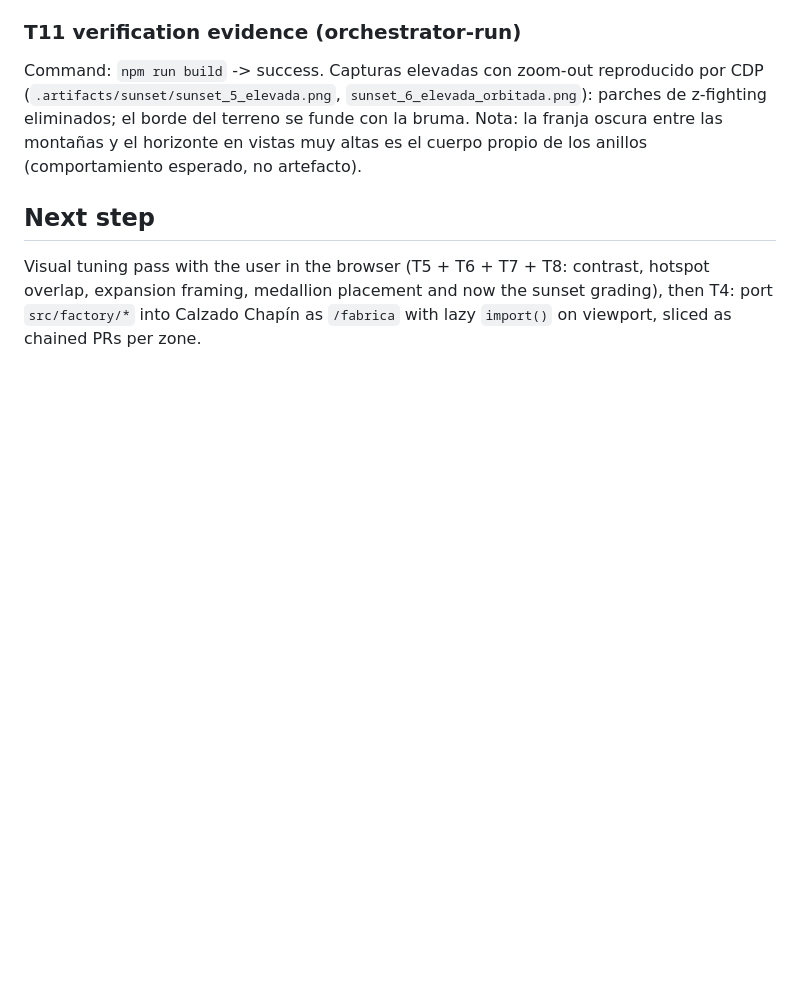
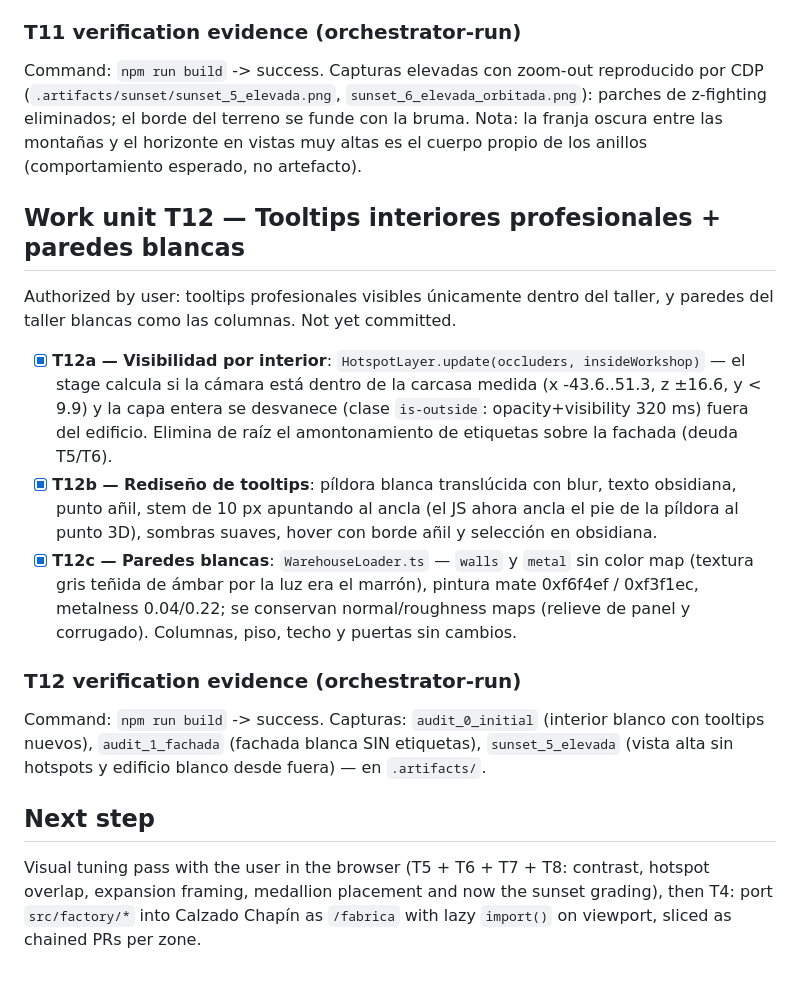
Before and after one commit to Omarsx1/Taller-Calzado-Chap-n, a Markdown page: odd/tasks/fabrica-virtual-blockout.md, the part around the change. Rendered like a GitHub page; blank space fills up the shorter version.

Commit message:
docs(odd): registra la unidad de trabajo T12 de tooltips y paredes

```diff
--- a/odd/tasks/fabrica-virtual-blockout.md
+++ b/odd/tasks/fabrica-virtual-blockout.md
@@ -426,6 +426,29 @@ z-fighting eliminados; el borde del terreno se funde con la bruma. Nota: la fran
 las montañas y el horizonte en vistas muy altas es el cuerpo propio de los anillos (comportamiento
 esperado, no artefacto).
 
+## Work unit T12 — Tooltips interiores profesionales + paredes blancas
+
+Authorized by user: tooltips profesionales visibles únicamente dentro del taller, y paredes del
+taller blancas como las columnas. Not yet committed.
+
+- [x] **T12a — Visibilidad por interior**: `HotspotLayer.update(occluders, insideWorkshop)` —
+  el stage calcula si la cámara está dentro de la carcasa medida (x -43.6..51.3, z ±16.6,
+  y < 9.9) y la capa entera se desvanece (clase `is-outside`: opacity+visibility 320 ms) fuera
+  del edificio. Elimina de raíz el amontonamiento de etiquetas sobre la fachada (deuda T5/T6).
+- [x] **T12b — Rediseño de tooltips**: píldora blanca translúcida con blur, texto obsidiana,
+  punto añil, stem de 10 px apuntando al ancla (el JS ahora ancla el pie de la píldora al punto
+  3D), sombras suaves, hover con borde añil y selección en obsidiana.
+- [x] **T12c — Paredes blancas**: `WarehouseLoader.ts` — `walls` y `metal` sin color map
+  (textura gris teñida de ámbar por la luz era el marrón), pintura mate 0xf6f4ef / 0xf3f1ec,
+  metalness 0.04/0.22; se conservan normal/roughness maps (relieve de panel y corrugado).
+  Columnas, piso, techo y puertas sin cambios.
+
+### T12 verification evidence (orchestrator-run)
+
+Command: `npm run build` -> success. Capturas: `audit_0_initial` (interior blanco con tooltips
+nuevos), `audit_1_fachada` (fachada blanca SIN etiquetas), `sunset_5_elevada` (vista alta sin
+hotspots y edificio blanco desde fuera) — en `.artifacts/`.
+
 ## Next step
 
 Visual tuning pass with the user in the browser (T5 + T6 + T7 + T8: contrast, hotspot overlap,
```
